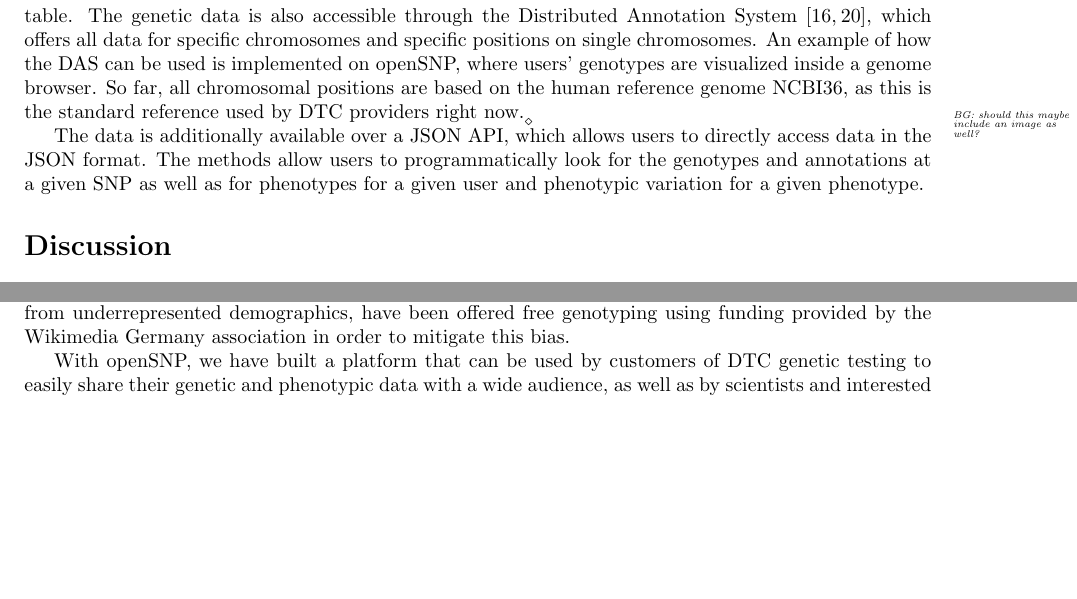
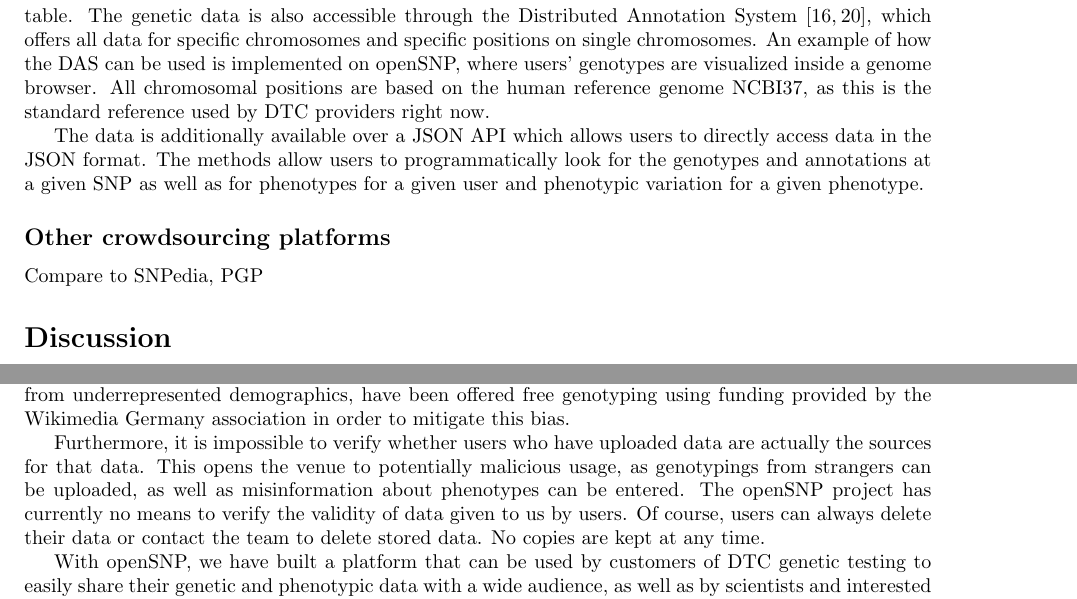
Before and after one commit to tolotos/opensnp_paper, a LaTeX document (paper_draft.tex): two parts of pages 4 and 5 of 12, joined at a grey line, cut so that both start at the same text, the shorter picture padded with empty space. Compiled offline with pdfLaTeX.

Commit message:
Changed some minor formulations - added one paragraph about data validity

```diff
--- a/paper_draft.tex
+++ b/paper_draft.tex
@@ -251,8 +252,15 @@
 grouped by phenotypic variation, or access a single download that includes all genotyping files and all phenotypic variation in a comma-separated table. The genetic data is also
 accessible through the Distributed Annotation System \cite{Dowell2001,Jenkinson2008}, which offers all data for specific chromosomes and specific positions on single chromosomes.
-An example of how the DAS can be used is implemented on openSNP, where users' genotypes are visualized inside a genome browser. So far, all chromosomal positions are based on the human reference genome NCBI36, as this is the standard reference used by DTC providers right now. \bastian{should this maybe include an image as well?}
+An example of how the DAS can be used is implemented on openSNP, where users' genotypes are visualized inside a genome browser. All chromosomal positions are based on the human reference genome NCBI37, as this is the standard reference used by DTC providers right now.
 
-The data is additionally available over a JSON API, which allows users to directly access data in the JSON format. The methods allow users to programmatically look for the genotypes and annotations at a given SNP as well as for phenotypes for a given user and phenotypic variation for a given phenotype.
+The data is additionally available over a JSON API which allows users to directly access data in the JSON format. The methods allow users to programmatically look for the genotypes and annotations at a given SNP as well as for phenotypes for a given user and phenotypic variation for a given phenotype.
+
+% Compare openSNP to other platforms here
+
+\subsection*{Other crowdsourcing platforms}
+
+Compare to SNPedia, PGP
+
 
 \section*{Discussion}
 
@@ -303,6 +311,8 @@
 We decided to keep data entry as easy as possible, at the cost of forcing users who want to perform GWAS with the data to perform additional quality control.
 
 Another risk regarding data quality that should be kept in mind is a possible bias in data availability on openSNP: only a subset of people buy DTC genetic testing, from which an even smaller subset is willing to publish the results, which can potentially lead to skewed GWAS-results. 21 people, mainly from underrepresented demographics, have been offered free genotyping using funding provided by the Wikimedia Germany association in order to mitigate this bias.
+
+Furthermore, it is impossible to verify whether users who have uploaded data are actually the sources for that data. This opens the venue to potentially malicious usage, as genotypings from strangers can be uploaded, as well as misinformation about phenotypes can be entered. The openSNP project has currently no means to verify the validity of data given to us by users. Of course, users can always delete their data or contact the team to delete stored data. No copies are kept at any time.
 
 With openSNP, we have built a platform that can be used by customers of DTC genetic testing to easily share their genetic and phenotypic
 data with a wide audience, as well as by scientists and interested citizens who are looking for datasets to freely use in their studies.
```
Also changed, not shown: paper_draft.pdf, paper_draft.tex (15 more changed lines).
